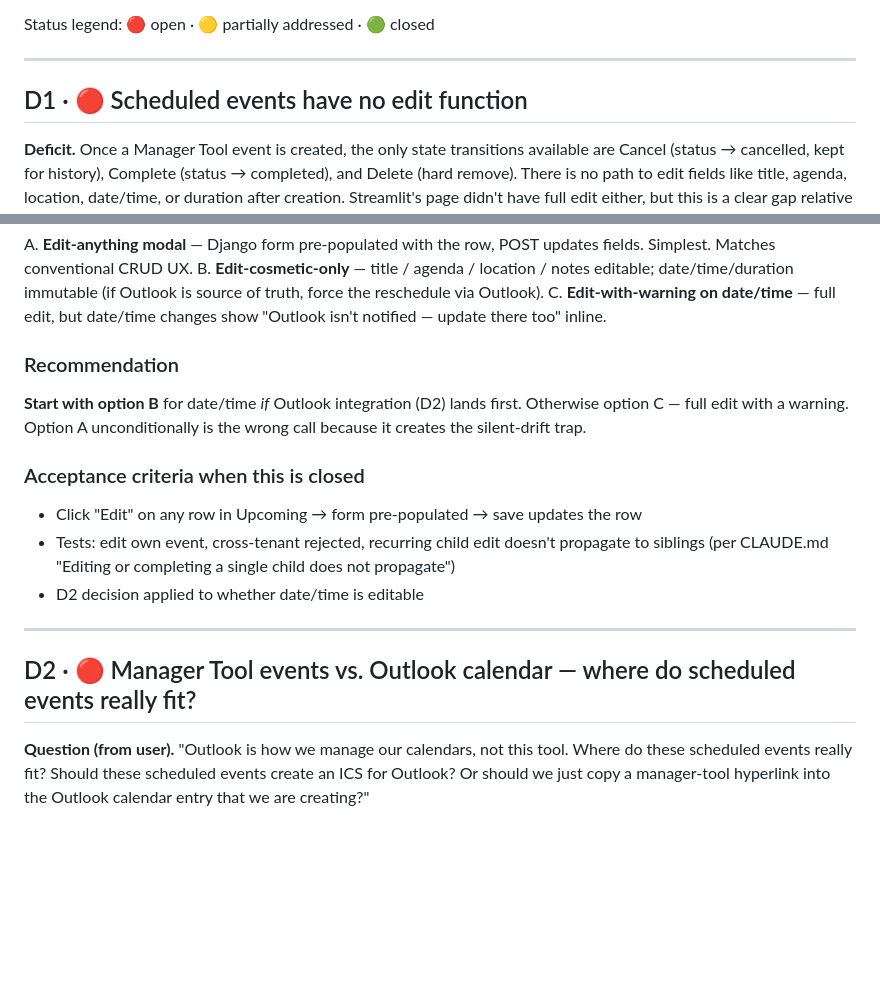
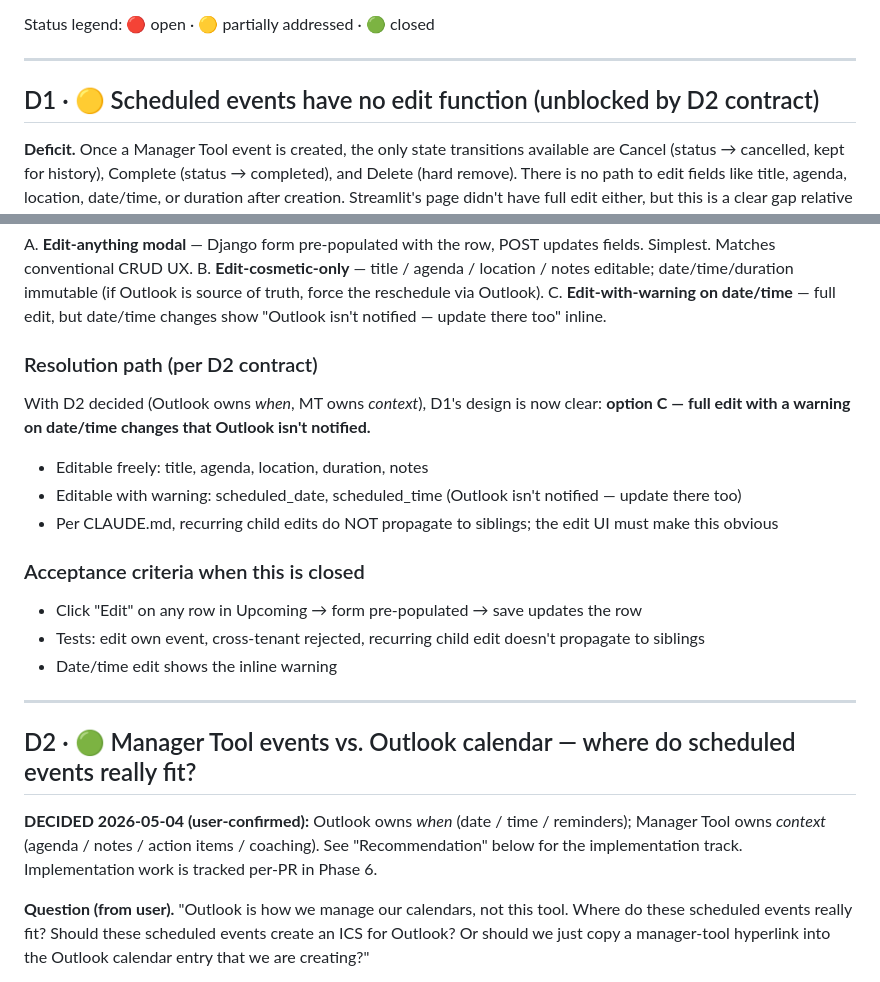
Before and after one commit to toddaerickson/manager-tool, a Markdown page: manager-tool-django/ARCHITECTURE_DEFICITS.md, 2 parts joined by grey strips. Rendered like a GitHub page; blank space fills up the shorter version.

Commit message:
docs: lock D2 decision (Outlook owns when, MT owns context)
User confirmed the D2 recommendation today. Updates:

- D2 status 🔴 → 🟢 closed (the contract decision); implementation work
  is tracked per-PR in Phase 6 (link button, SMTP invite path).
- "DECIDED 2026-05-04 (user-confirmed)" stamp added with one-line summary
  of the contract.
- D1 status 🔴 → 🟡 unblocked. With Outlook owning when, the resolution
  path is now Option C — full edit with a warning on date/time changes
  that Outlook isn't notified. Editable freely: title / agenda / location
  / duration / notes. Editable with warning: scheduled_date /
  scheduled_time. Recurring child edits do NOT propagate to siblings
  (CLAUDE.md).

Co-Authored-By: Claude Opus 4.7 (1M context) <noreply@anthropic.com>

```diff
--- a/manager-tool-django/ARCHITECTURE_DEFICITS.md
+++ b/manager-tool-django/ARCHITECTURE_DEFICITS.md
@@ -6,7 +6,7 @@ Status legend: 🔴 open · 🟡 partially addressed · 🟢 closed
 
 ---
 
-## D1 · 🔴 Scheduled events have no edit function
+## D1 · 🟡 Scheduled events have no edit function (unblocked by D2 contract)
 
 **Deficit.** Once a Manager Tool event is created, the only state transitions available are Cancel (status → cancelled, kept for history), Complete (status → completed), and Delete (hard remove). There is no path to edit fields like title, agenda, location, date/time, or duration after creation. Streamlit's page didn't have full edit either, but this is a clear gap relative to user expectations of any modern scheduling tool.
 
@@ -19,17 +19,25 @@ A. **Edit-anything modal** — Django form pre-populated with the row, POST upda
 B. **Edit-cosmetic-only** — title / agenda / location / notes editable; date/time/duration immutable (if Outlook is source of truth, force the reschedule via Outlook).
 C. **Edit-with-warning on date/time** — full edit, but date/time changes show "Outlook isn't notified — update there too" inline.
 
-### Recommendation
-**Start with option B** for date/time *if* Outlook integration (D2) lands first. Otherwise option C — full edit with a warning. Option A unconditionally is the wrong call because it creates the silent-drift trap.
+### Resolution path (per D2 contract)
+
+With D2 decided (Outlook owns *when*, MT owns *context*), D1's design is now clear: **option C — full edit with a warning on date/time changes that Outlook isn't notified.**
+
+- Editable freely: title, agenda, location, duration, notes
+- Editable with warning: scheduled_date, scheduled_time (Outlook isn't notified — update there too)
+- Per CLAUDE.md, recurring child edits do NOT propagate to siblings; the edit UI must make this obvious
 
 ### Acceptance criteria when this is closed
 - Click "Edit" on any row in Upcoming → form pre-populated → save updates the row
-- Tests: edit own event, cross-tenant rejected, recurring child edit doesn't propagate to siblings (per CLAUDE.md "Editing or completing a single child does not propagate")
-- D2 decision applied to whether date/time is editable
+- Tests: edit own event, cross-tenant rejected, recurring child edit doesn't propagate to siblings
+- Date/time edit shows the inline warning
 
 ---
 
-## D2 · 🔴 Manager Tool events vs. Outlook calendar — where do scheduled events really fit?
+## D2 · 🟢 Manager Tool events vs. Outlook calendar — where do scheduled events really fit?
+
+**DECIDED 2026-05-04 (user-confirmed):** Outlook owns *when* (date / time / reminders); Manager Tool owns *context* (agenda / notes / action items / coaching). See "Recommendation" below for the implementation track. Implementation work is tracked per-PR in Phase 6.
+
 
 **Question (from user).** "Outlook is how we manage our calendars, not this tool. Where do these scheduled events really fit? Should these scheduled events create an ICS for Outlook? Or should we just copy a manager-tool hyperlink into the Outlook calendar entry that we are creating?"
 
```
